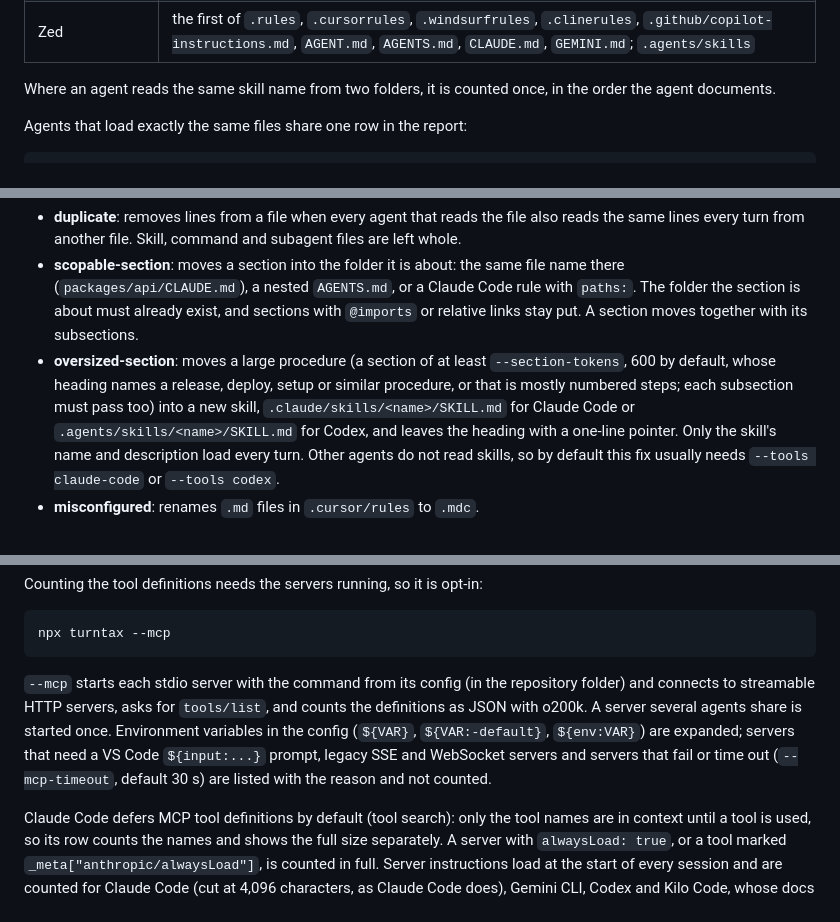
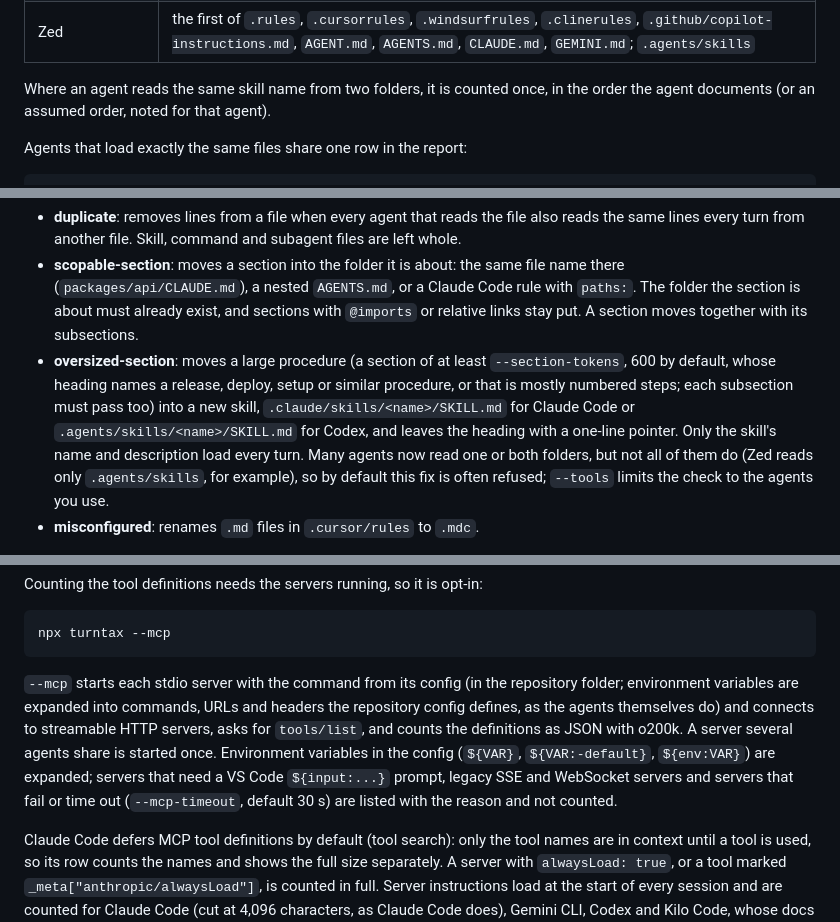
Before and after one commit to TorutDev/turntax, a Markdown page: README.md, 3 parts joined by grey strips. Drawn GitHub-style.

Commit message:
Align README, CHANGELOG and how-it-counts with the 0.7.0 code
Co-Authored-By: Claude Opus 5.5 <noreply@anthropic.com>

````diff
--- a/README.md
+++ b/README.md
@@ -46,7 +46,7 @@ Each agent's documented loading rules decide what is sent on every turn, what lo
 | Windsurf Cascade | `.devin/rules/`, `.windsurf/rules/`, `.windsurfrules`, `AGENTS.md`, skills (legacy agent; new conversations use Devin Local) |
 | Zed | the first of `.rules`, `.cursorrules`, `.windsurfrules`, `.clinerules`, `.github/copilot-instructions.md`, `AGENT.md`, `AGENTS.md`, `CLAUDE.md`, `GEMINI.md`; `.agents/skills` |
 
-Where an agent reads the same skill name from two folders, it is counted once, in the order the agent documents.
+Where an agent reads the same skill name from two folders, it is counted once, in the order the agent documents (or an assumed order, noted for that agent).
 
 Agents that load exactly the same files share one row in the report:
 
@@ -117,7 +117,7 @@ npx turntax --fix --write    # apply them
 
 - **duplicate**: removes lines from a file when every agent that reads the file also reads the same lines every turn from another file. Skill, command and subagent files are left whole.
 - **scopable-section**: moves a section into the folder it is about: the same file name there (`packages/api/CLAUDE.md`), a nested `AGENTS.md`, or a Claude Code rule with `paths:`. The folder the section is about must already exist, and sections with `@imports` or relative links stay put. A section moves together with its subsections.
-- **oversized-section**: moves a large procedure (a section of at least `--section-tokens`, 600 by default, whose heading names a release, deploy, setup or similar procedure, or that is mostly numbered steps; each subsection must pass too) into a new skill, `.claude/skills/<name>/SKILL.md` for Claude Code or `.agents/skills/<name>/SKILL.md` for Codex, and leaves the heading with a one-line pointer. Only the skill's name and description load every turn. Other agents do not read skills, so by default this fix usually needs `--tools claude-code` or `--tools codex`.
+- **oversized-section**: moves a large procedure (a section of at least `--section-tokens`, 600 by default, whose heading names a release, deploy, setup or similar procedure, or that is mostly numbered steps; each subsection must pass too) into a new skill, `.claude/skills/<name>/SKILL.md` for Claude Code or `.agents/skills/<name>/SKILL.md` for Codex, and leaves the heading with a one-line pointer. Only the skill's name and description load every turn. Many agents now read one or both folders, but not all of them do (Zed reads only `.agents/skills`, for example), so by default this fix is often refused; `--tools` limits the check to the agents you use.
 - **misconfigured**: renames `.md` files in `.cursor/rules` to `.mdc`.
 
 Before a fix is kept, the files are classified again with the change applied: every agent must still read every line it read before, including files reached through `@imports`, and as often as before. The exceptions are moved text: a section moved into a folder may load only when the agent works there, and a procedure moved into a skill only when the skill is used. Otherwise the fix is skipped and the reason is printed. A moved section can reach agents that did not read it before (a nested `AGENTS.md` is read by more agents than a `CLAUDE.md`); the summary names them. By default that check covers every supported agent, so a section of `AGENTS.md` usually stays where it is, because some agents read only the root file. `--tools codex,claude-code` limits the check to the agents you use.
@@ -172,7 +172,7 @@ Counting the tool definitions needs the servers running, so it is opt-in:
 npx turntax --mcp
 ```
 
-`--mcp` starts each stdio server with the command from its config (in the repository folder) and connects to streamable HTTP servers, asks for `tools/list`, and counts the definitions as JSON with o200k. A server several agents share is started once. Environment variables in the config (`${VAR}`, `${VAR:-default}`, `${env:VAR}`) are expanded; servers that need a VS Code `${input:...}` prompt, legacy SSE and WebSocket servers and servers that fail or time out (`--mcp-timeout`, default 30 s) are listed with the reason and not counted.
+`--mcp` starts each stdio server with the command from its config (in the repository folder; environment variables are expanded into commands, URLs and headers the repository config defines, as the agents themselves do) and connects to streamable HTTP servers, asks for `tools/list`, and counts the definitions as JSON with o200k. A server several agents share is started once. Environment variables in the config (`${VAR}`, `${VAR:-default}`, `${env:VAR}`) are expanded; servers that need a VS Code `${input:...}` prompt, legacy SSE and WebSocket servers and servers that fail or time out (`--mcp-timeout`, default 30 s) are listed with the reason and not counted.
 
 Claude Code defers MCP tool definitions by default (tool search): only the tool names are in context until a tool is used, so its row counts the names and shows the full size separately. A server with `alwaysLoad: true`, or a tool marked `_meta["anthropic/alwaysLoad"]`, is counted in full. Server instructions load at the start of every session and are counted for Claude Code (cut at 4,096 characters, as Claude Code does), Gemini CLI, Codex and Kilo Code, whose docs say they reach the context.
 
````
Also changed, not shown: other parts of README.md (+2 -2 lines), CHANGELOG.md (+2 -2 lines), docs/how-it-counts.md (+4 -5 lines).
